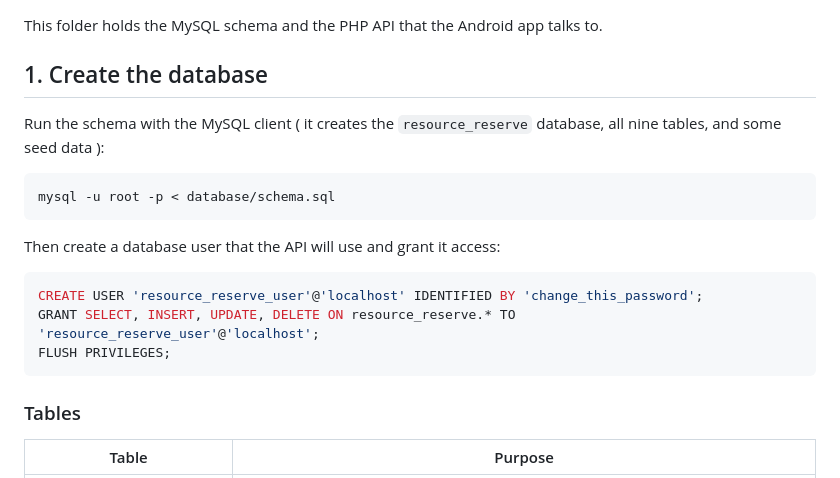
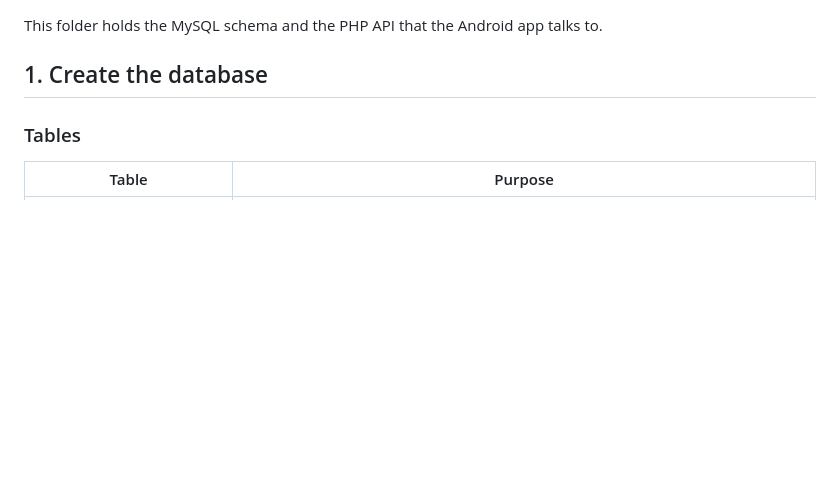
Before and after one commit to cslehel/resource_reserve, a Markdown page: README.md, the part around the change. Drawn GitHub-style; blank space fills up the shorter version.

````diff
--- a/README.md
+++ b/README.md
@@ -3,21 +3,6 @@
 This folder holds the MySQL schema and the PHP API that the Android app talks to.
 
 ## 1. Create the database
-
-Run the schema with the MySQL client ( it creates the `resource_reserve`
-database, all nine tables, and some seed data ):
-
-```bash
-mysql -u root -p < database/schema.sql
-```
-
-Then create a database user that the API will use and grant it access:
-
-```sql
-CREATE USER 'resource_reserve_user'@'localhost' IDENTIFIED BY 'change_this_password';
-GRANT SELECT, INSERT, UPDATE, DELETE ON resource_reserve.* TO 'resource_reserve_user'@'localhost';
-FLUSH PRIVILEGES;
-```
 
 ### Tables
 
````
